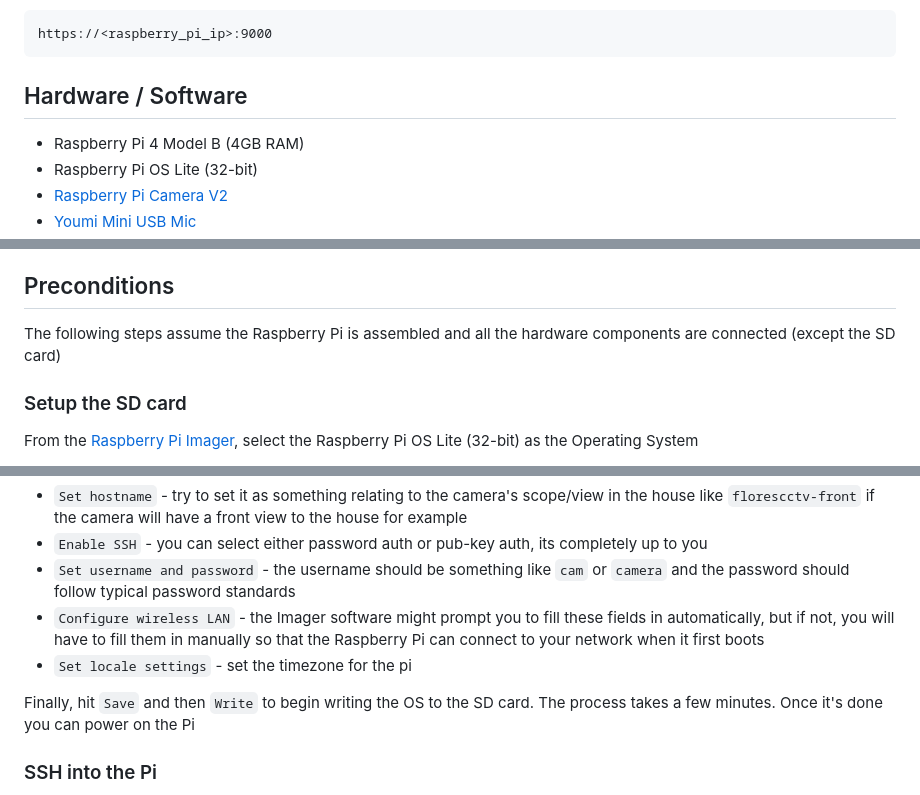
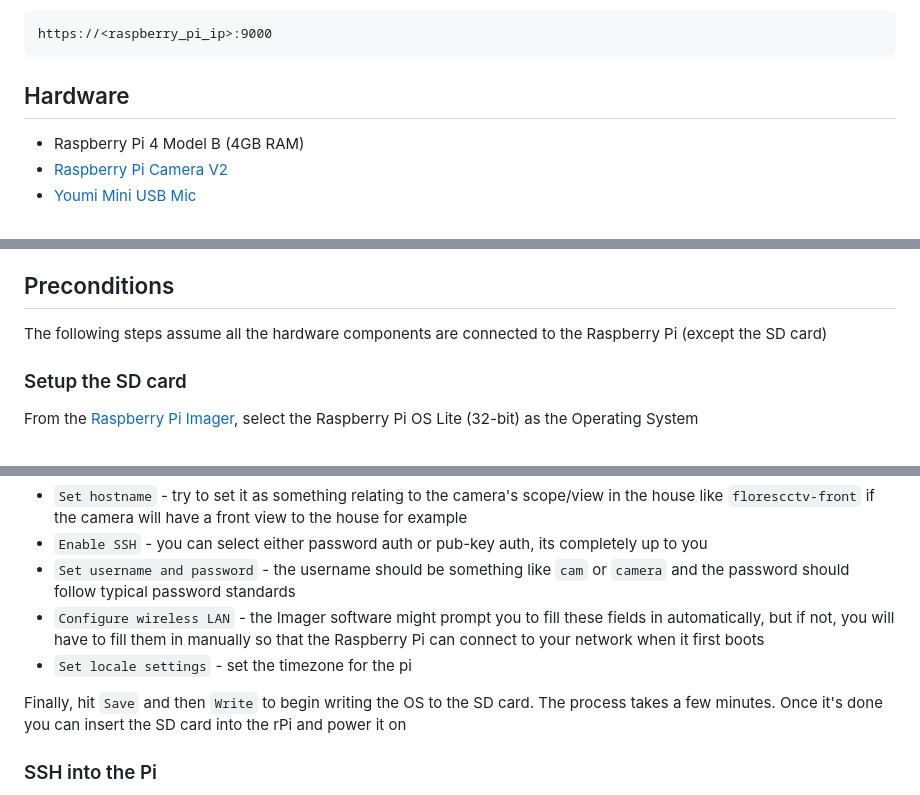
Before and after one commit to ArvinFlores/FloresCCTVStreamServer, a Markdown page: README.md, 3 parts joined by grey strips. GitHub-like rendering.

````diff
--- a/README.md
+++ b/README.md
@@ -9,9 +9,8 @@ The Pi streams the output of the camera module through a rtsp server created wit
 https://<raspberry_pi_ip>:9000
 ```
 
-## Hardware / Software
+## Hardware
 
 * Raspberry Pi 4 Model B (4GB RAM)
-* Raspberry Pi OS Lite (32-bit)
 * [Raspberry Pi Camera V2](https://www.amazon.com/Raspberry-Pi-Camera-Module-Megapixel/dp/B01ER2SKFS?th=1)
 * [Youmi Mini USB Mic](https://www.amazon.com/Newest-YOUMI-Microphone-Laptop-desktop/dp/B01MQ2AA0X)
@@ -18,7 +18,7 @@ https://<raspberry_pi_ip>:9000
 
 ## Preconditions
 
-The following steps assume the Raspberry Pi is assembled and all the hardware components are connected (except the SD card)
+The following steps assume all the hardware components are connected to the Raspberry Pi (except the SD card)
 
 ### Setup the SD card
 From the [Raspberry Pi Imager](https://www.raspberrypi.com/software), select the Raspberry Pi OS Lite (32-bit) as the Operating System
@@ -30,7 +30,7 @@ Then, open the Advanced Options (click the gear icon) and configure the followin
 - `Configure wireless LAN` - the Imager software might prompt you to fill these fields in automatically, but if not, you will have to fill them in manually so that the Raspberry Pi can connect to your network when it first boots
 - `Set locale settings` - set the timezone for the pi
 
-Finally, hit `Save` and then `Write` to begin writing the OS to the SD card. The process takes a few minutes. Once it's done you can power on the Pi
+Finally, hit `Save` and then `Write` to begin writing the OS to the SD card. The process takes a few minutes. Once it's done you can insert the SD card into the rPi and power it on
 
 ### SSH into the Pi
 If the OS was written successfully into the SD card then you should now be able to find the Pi on your local network, you can type the following to find the Pi on your LAN
````
Also changed, not shown: other parts of README.md (+50 -16 lines).
